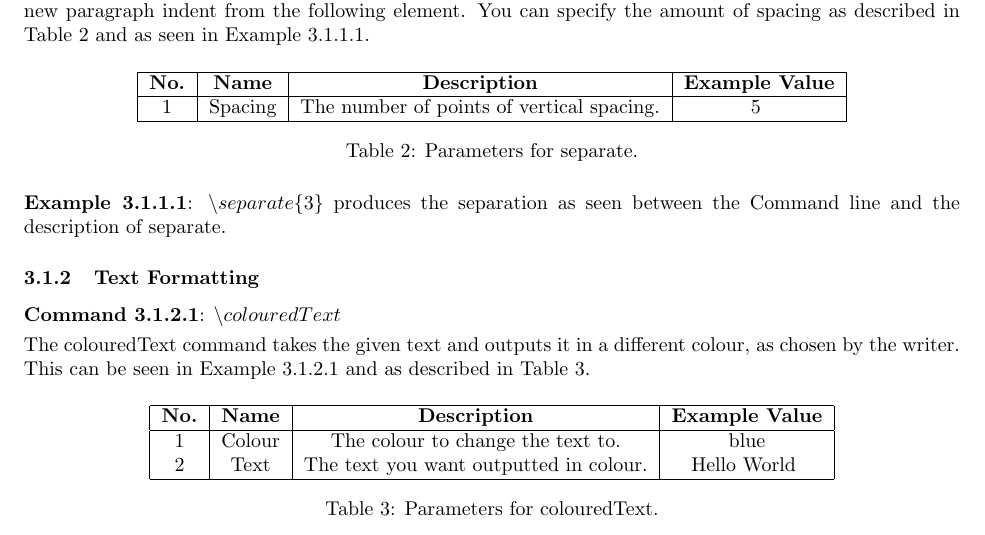
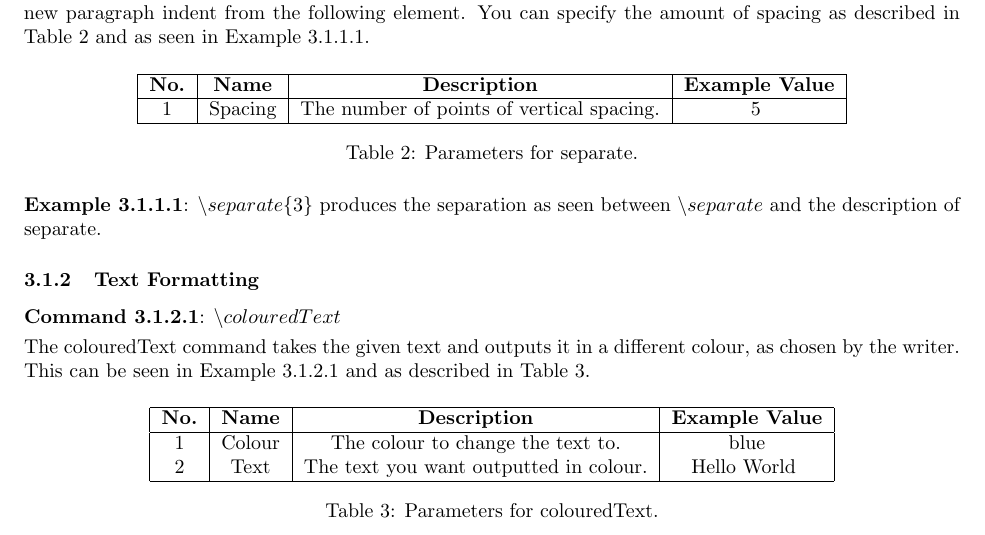
Before and after one commit to MatthewEmer/LaTeX-File-Template, a LaTeX document (Documentation-Build-Files/documentation.tex, which reads Documentation-Build-Files/_documentContent.tex): part of page 6 of 15, cut so that both start at the same text. Compiled offline with pdfLaTeX.

Commit message:
Grammar Check

```diff
--- a/Documentation-Build-Files/_documentContent.tex
+++ b/Documentation-Build-Files/_documentContent.tex
@@ -84,7 +84,7 @@ If you have downloaded the template and a new version is released, then you can
     1 & Spacing & The number of points of vertical spacing. & 5
 }
 
-\noindent\example{cmd:separate}{\(\backslash separate\{3\}\) produces the separation as seen between the Command line and the description of separate.}}
+\noindent\example{cmd:separate}{\(\backslash separate\{3\}\) produces the separation as seen between \(\backslash separate\) and the description of separate.}}
 
 \subsubsection{Text Formatting}
 
```
Also changed, not shown: README.md, 1 other file.
